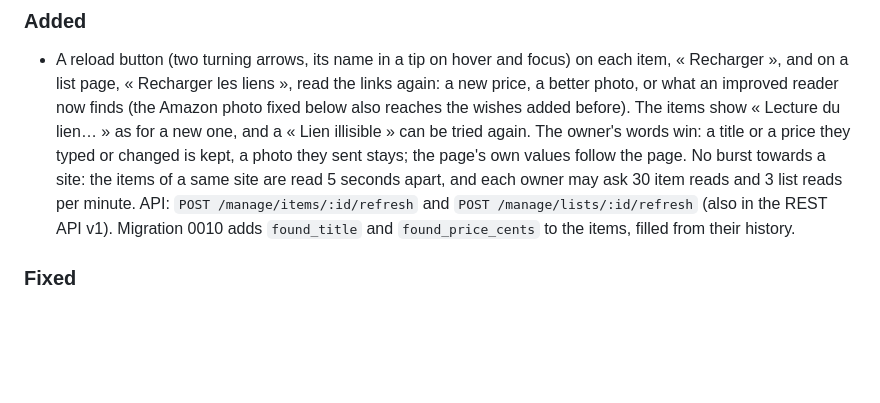
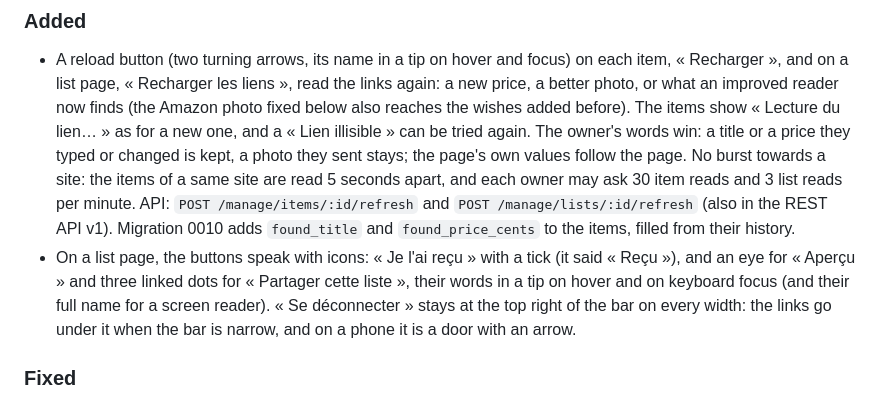
Before and after one commit to Arcanexus/wishalia, a Markdown page: CHANGELOG.md, the part around the change. Rendered like a GitHub page; blank space fills up the shorter version.

```diff
--- a/CHANGELOG.md
+++ b/CHANGELOG.md
@@ -17,6 +17,11 @@ All notable changes to this project are documented here. The format follows
   item reads and 3 list reads per minute. API: `POST /manage/items/:id/refresh` and
   `POST /manage/lists/:id/refresh` (also in the REST API v1). Migration 0010 adds `found_title`
   and `found_price_cents` to the items, filled from their history.
+- On a list page, the buttons speak with icons: « Je l'ai reçu » with a tick (it said « Reçu »),
+  and an eye for « Aperçu » and three linked dots for « Partager cette liste », their words in a
+  tip on hover and on keyboard focus (and their full name for a screen reader). « Se déconnecter »
+  stays at the top right of the bar on every width: the links go under it when the bar is narrow,
+  and on a phone it is a door with an arrow.
 
 ### Fixed
 
```
Also changed, not shown: docs/enrichment.md (+1 -1 lines), docs/management-app.md (+6 -5 lines), docs/images/app-refresh.png, 4 other files.
